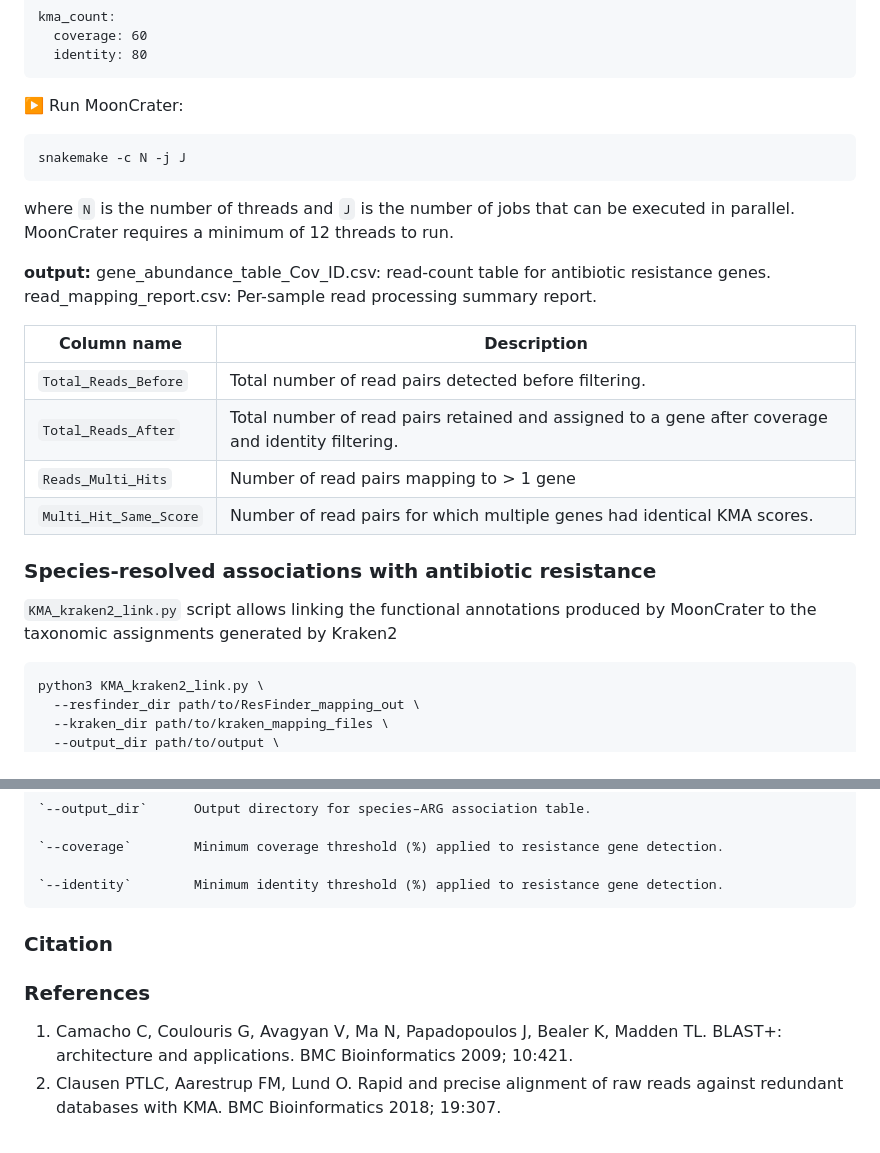
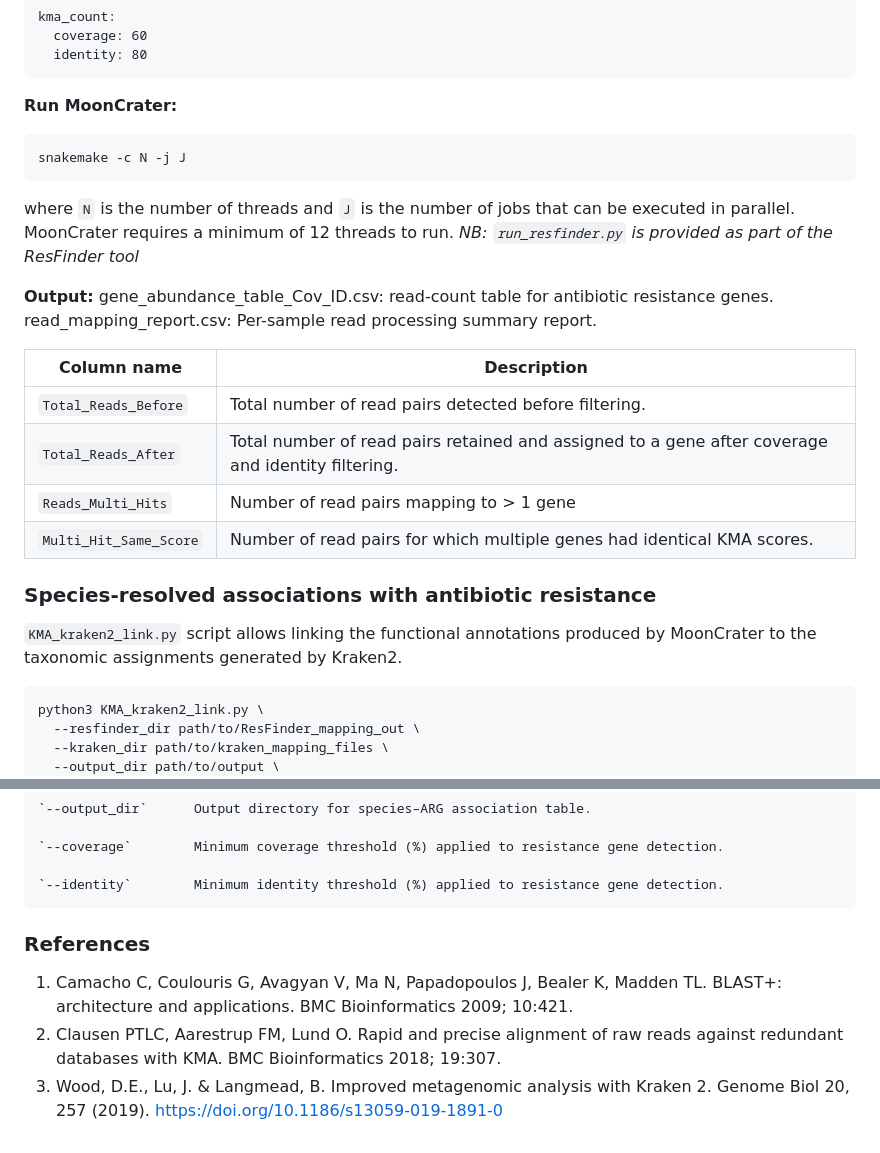
Before and after one commit to motleystate/InSPIRe_VagResist, a Markdown page: README.md, 2 parts joined by grey strips. Drawn GitHub-style.

````diff
--- a/README.md
+++ b/README.md
@@ -66,14 +65,15 @@ kma_count:
   identity: 80
 ```
 
-▶️ Run MoonCrater:
+**Run MoonCrater:**
 ```bash
 snakemake -c N -j J
 ```
 where `N` is the number of threads and `J` is the number of jobs that can be executed in parallel.
 MoonCrater requires a minimum of 12 threads to run.
+*NB: `run_resfinder.py` is provided as part of the ResFinder tool*
 
-**output:**
+**Output:**
 gene_abundance_table_Cov_ID.csv:  read-count table for antibiotic resistance genes.
 read_mapping_report.csv: Per-sample read processing summary report.
 
@@ -85,7 +85,7 @@ read_mapping_report.csv: Per-sample read processing summary report.
 | `Multi_Hit_Same_Score` | Number of read pairs for which multiple genes had identical KMA scores. |
 
 ### Species-resolved associations with antibiotic resistance
-`KMA_kraken2_link.py` script allows linking the functional annotations produced by MoonCrater to the taxonomic assignments generated by Kraken2
+`KMA_kraken2_link.py` script allows linking the functional annotations produced by MoonCrater to the taxonomic assignments generated by Kraken2.
 
 ```bash
 python3 KMA_kraken2_link.py \
@@ -109,8 +109,9 @@ python3 KMA_kraken2_link.py \
 `--identity`        Minimum identity threshold (%) applied to resistance gene detection.
 ```
 
-### Citation
+
 
 ### References
 1. Camacho C, Coulouris G, Avagyan V, Ma N, Papadopoulos J, Bealer K, Madden TL. BLAST+: architecture and applications. BMC Bioinformatics 2009; 10:421.
 2. Clausen PTLC, Aarestrup FM, Lund O. Rapid and precise alignment of raw reads against redundant databases with KMA. BMC Bioinformatics 2018; 19:307.
+3. Wood, D.E., Lu, J. & Langmead, B. Improved metagenomic analysis with Kraken 2. Genome Biol 20, 257 (2019). https://doi.org/10.1186/s13059-019-1891-0
````
Also changed, not shown: other parts of README.md (+15 -16 lines).
